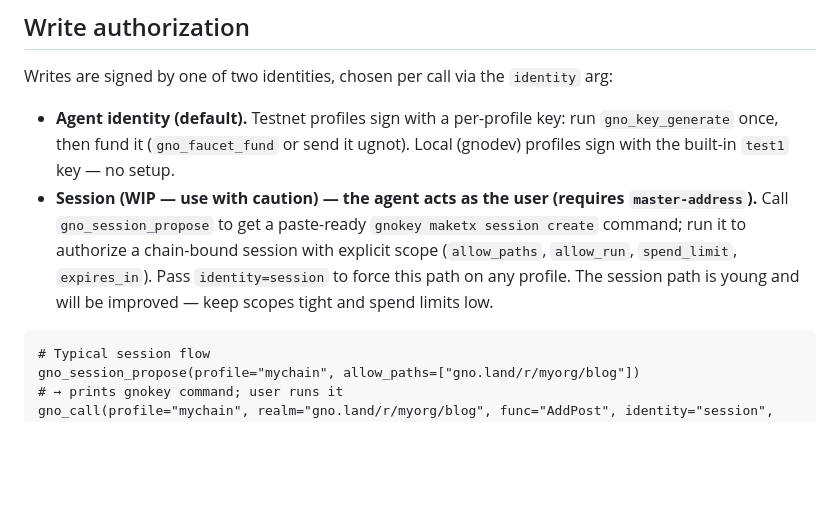
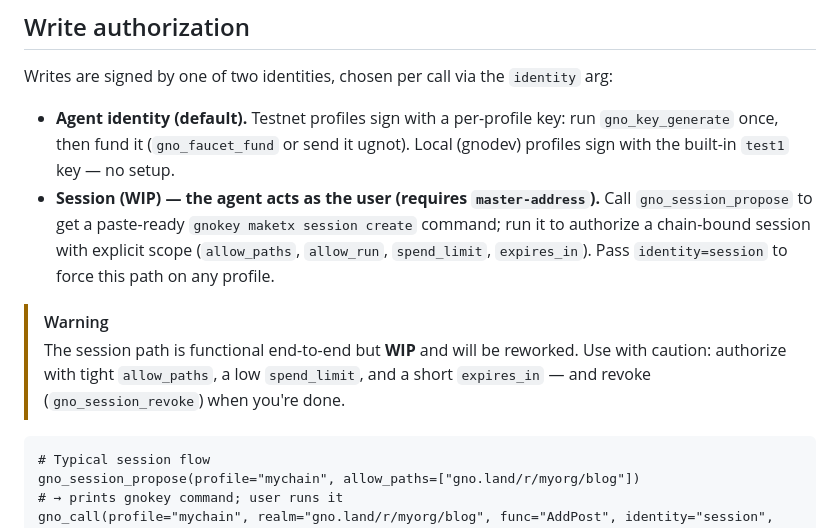
Before and after one commit to gnoverse/gno-mcp, a Markdown page: README.md, the part around the change. Drawn GitHub-style; blank space fills up the shorter version.

Commit message:
docs: render the session-WIP caution as a warning admonition
🤖 Generated with [Claude Code](https://claude.com/claude-code)

Co-Authored-By: Claude <noreply@anthropic.com>

````diff
--- a/README.md
+++ b/README.md
@@ -106,12 +106,15 @@ Writes are signed by one of two identities, chosen per call via the `identity` a
 - **Agent identity (default).** Testnet profiles sign with a per-profile key: run
   `gno_key_generate` once, then fund it (`gno_faucet_fund` or send it ugnot). Local
   (gnodev) profiles sign with the built-in `test1` key — no setup.
-- **Session (WIP — use with caution) — the agent acts as the user (requires
-  `master-address`).** Call `gno_session_propose` to get a paste-ready
-  `gnokey maketx session create` command; run it to authorize a chain-bound session with
-  explicit scope (`allow_paths`, `allow_run`, `spend_limit`, `expires_in`). Pass
-  `identity=session` to force this path on any profile. The session path is young and
-  will be improved — keep scopes tight and spend limits low.
+- **Session (WIP) — the agent acts as the user (requires `master-address`).** Call
+  `gno_session_propose` to get a paste-ready `gnokey maketx session create` command; run it
+  to authorize a chain-bound session with explicit scope (`allow_paths`, `allow_run`,
+  `spend_limit`, `expires_in`). Pass `identity=session` to force this path on any profile.
+
+> [!WARNING]
+> The session path is functional end-to-end but **WIP** and will be reworked. Use with
+> caution: authorize with tight `allow_paths`, a low `spend_limit`, and a short
+> `expires_in` — and revoke (`gno_session_revoke`) when you're done.
 
 ```text
 # Typical session flow
````
